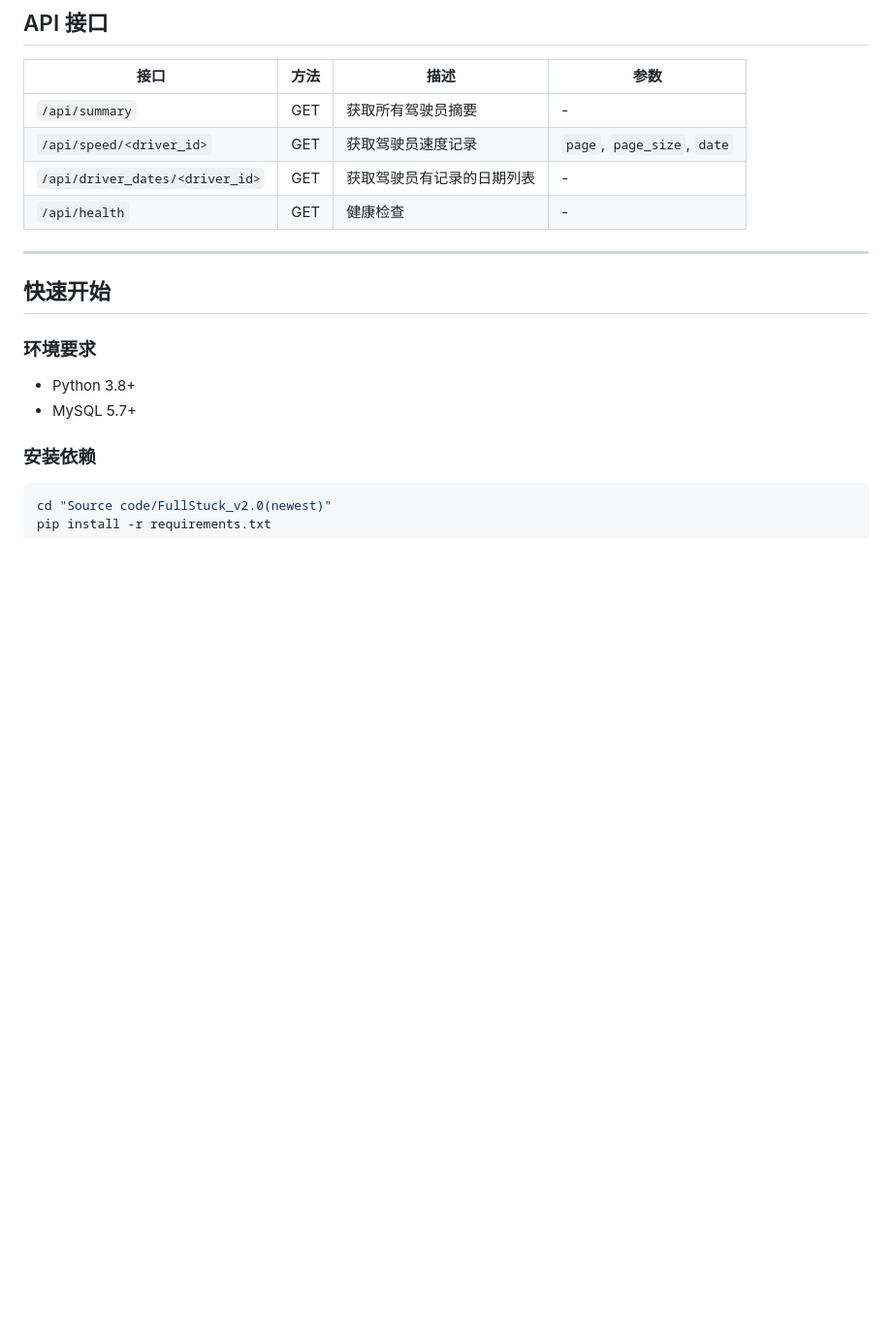
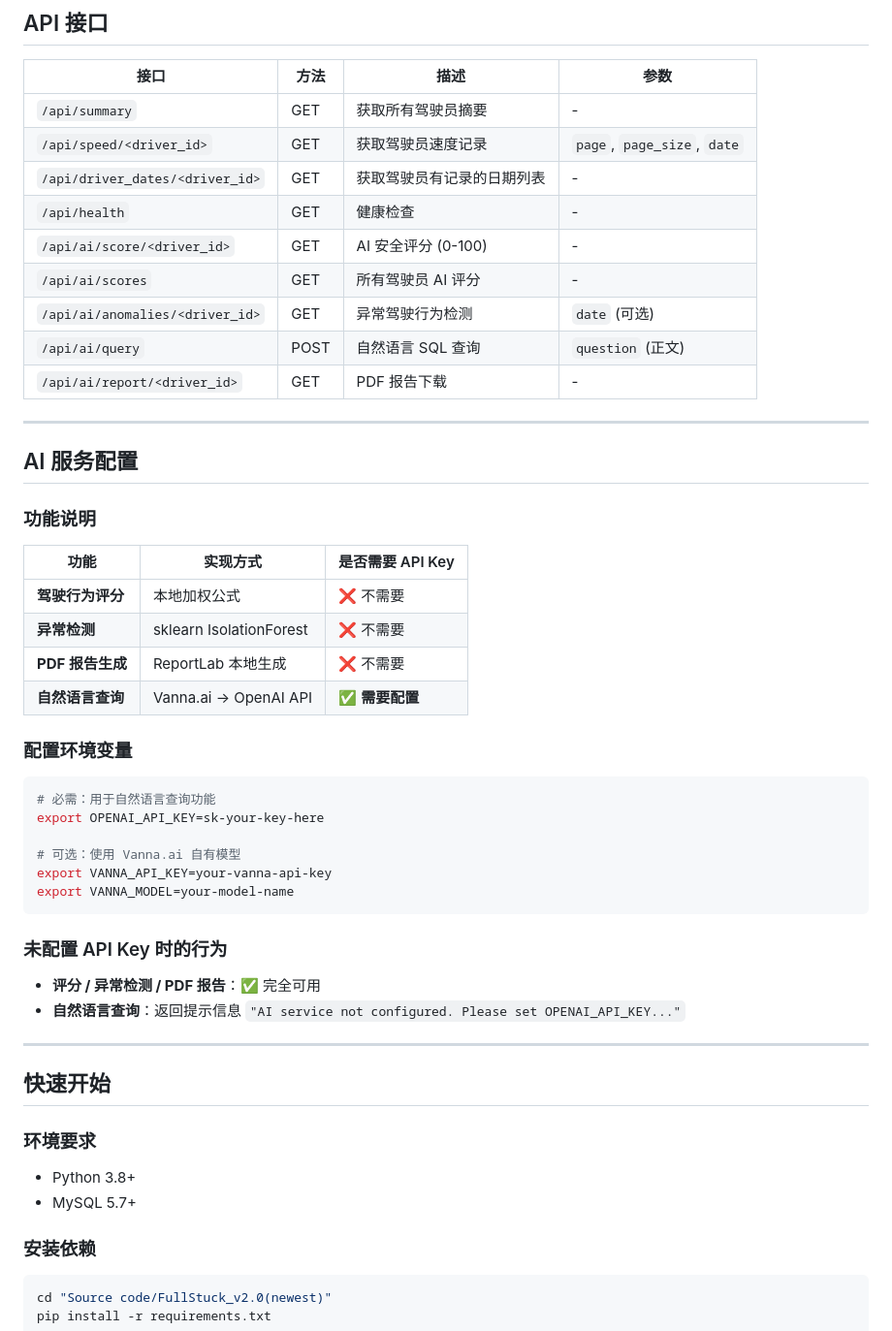
Before and after one commit to 12bitsD/4442GP, a Markdown page: README.md, the part around one of its changes. Shown at 97% size. Drawn GitHub-style; blank space fills up the shorter version.

Commit message:
docs: add AI services configuration guide to README
- Document which features require API key
- Add environment variable configuration examples
- Mark Phase 2 as completed in roadmap

````diff
--- a/README.md
+++ b/README.md
@@ -71,6 +71,40 @@ driver_behavior_summary:
 | `/api/speed/<driver_id>` | GET | 获取驾驶员速度记录 | `page`, `page_size`, `date` |
 | `/api/driver_dates/<driver_id>` | GET | 获取驾驶员有记录的日期列表 | - |
 | `/api/health` | GET | 健康检查 | - |
+| `/api/ai/score/<driver_id>` | GET | AI 安全评分 (0-100) | - |
+| `/api/ai/scores` | GET | 所有驾驶员 AI 评分 | - |
+| `/api/ai/anomalies/<driver_id>` | GET | 异常驾驶行为检测 | `date` (可选) |
+| `/api/ai/query` | POST | 自然语言 SQL 查询 | `question` (正文) |
+| `/api/ai/report/<driver_id>` | GET | PDF 报告下载 | - |
+
+---
+
+## AI 服务配置
+
+### 功能说明
+
+| 功能 | 实现方式 | 是否需要 API Key |
+|------|----------|-----------------|
+| **驾驶行为评分** | 本地加权公式 | ❌ 不需要 |
+| **异常检测** | sklearn IsolationForest | ❌ 不需要 |
+| **PDF 报告生成** | ReportLab 本地生成 | ❌ 不需要 |
+| **自然语言查询** | Vanna.ai → OpenAI API | ✅ **需要配置** |
+
+### 配置环境变量
+
+```bash
+# 必需：用于自然语言查询功能
+export OPENAI_API_KEY=sk-your-key-here
+
+# 可选：使用 Vanna.ai 自有模型
+export VANNA_API_KEY=your-vanna-api-key
+export VANNA_MODEL=your-model-name
+```
+
+### 未配置 API Key 时的行为
+
+- **评分 / 异常检测 / PDF 报告**：✅ 完全可用
+- **自然语言查询**：返回提示信息 `"AI service not configured. Please set OPENAI_API_KEY..."`
 
 ---
 
````
Also changed, not shown: other parts of README.md (+9 -9 lines), README_EN.md (+43 -9 lines).
